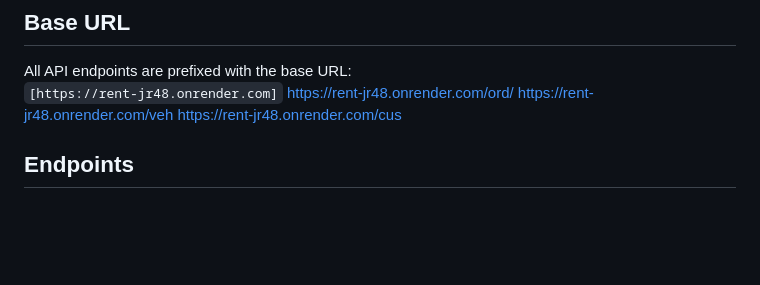
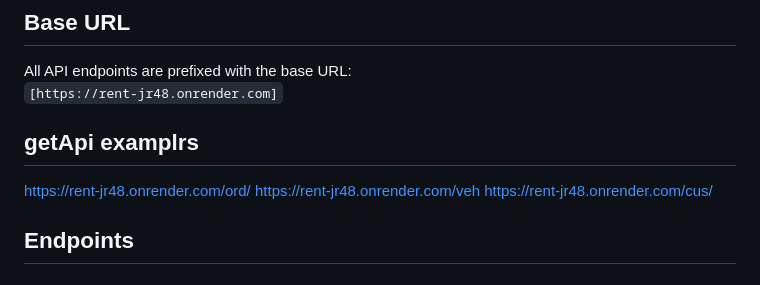
Before and after one commit to fluvinu/rent, a Markdown page: README.md, the part around the change. Rendered like a GitHub page; blank space fills up the shorter version.

Commit message:
Update README.md
tyuyu

```diff
--- a/README.md
+++ b/README.md
@@ -10,9 +10,10 @@ This API allows you to manage orders, vehicles, and customers. Below are the det
 
 All API endpoints are prefixed with the base URL:
 `[https://rent-jr48.onrender.com]`
+## getApi examplrs
 https://rent-jr48.onrender.com/ord/
 https://rent-jr48.onrender.com/veh
-https://rent-jr48.onrender.com/cus
+https://rent-jr48.onrender.com/cus/
 
 ## Endpoints
 
```
